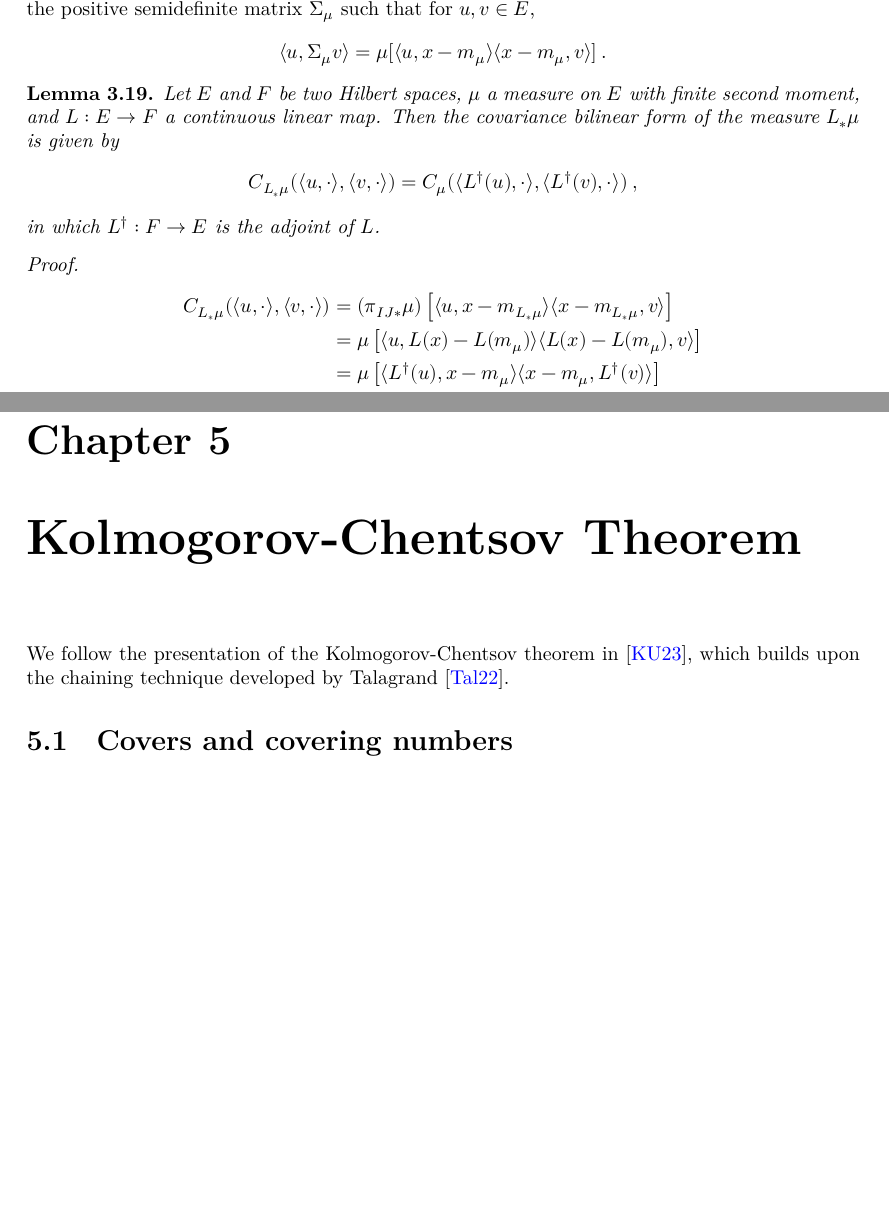
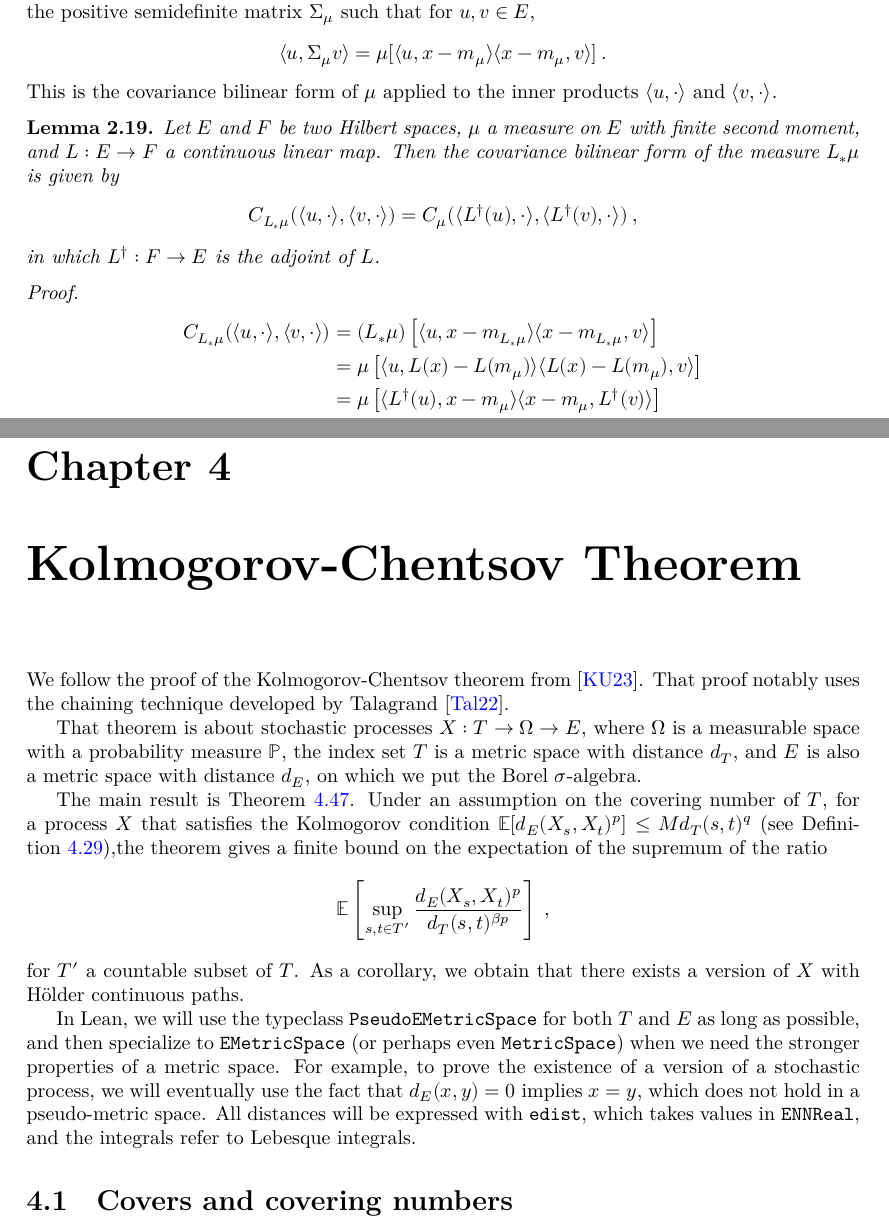
Before and after one commit to RemyDegenne/brownian-motion, a LaTeX thesis (blueprint/src/print.tex, which reads blueprint/src/chapters/gaussian.tex, blueprint/src/chapters/kolmogorov_chentsov.tex): two parts of pages 7 and 13 of 29 before the commit and two parts of pages 6 and 12 of 28 after it, joined at a grey line, cut so that both start at the same text, the shorter picture padded with empty space. Compiled offline with XeLaTeX.

```diff
--- a/blueprint/src/chapters/gaussian.tex
+++ b/blueprint/src/chapters/gaussian.tex
@@ -238,15 +238,20 @@
 
 \begin{definition}[Covariance matrix]\label{def:covMatrix}
   \uses{def:IsGaussian}
+  \leanok
+  \lean{ProbabilityTheory.covMatrix, ProbabilityTheory.posSemidef_covMatrix}
 The covariance matrix of a Gaussian measure $\mu$ on $E$ is the positive semidefinite matrix $\Sigma_\mu$ such that for $u, v \in E$,
 \begin{align*}
   \langle u, \Sigma_\mu v\rangle = \mu[\langle u, x - m_\mu \rangle \langle x - m_\mu, v \rangle] \: .
 \end{align*}
+This is the covariance bilinear form of $\mu$ applied to the inner products $\langle u, \cdot \rangle$ and $\langle v, \cdot \rangle$.
 \end{definition}
 
 
 \begin{lemma}\label{lem:covarianceBilin_map}
   \uses{def:covarianceBilin}
+  \leanok
+  \lean{ProbabilityTheory.covarianceBilin_map_toDualMap}
 Let $E$ and $F$ be two Hilbert spaces, $\mu$ a measure on $E$ with finite second moment, and $L : E \to F$ a continuous linear map.
 Then the covariance bilinear form of the measure $L_*\mu$ is given by
 \begin{align*}
@@ -260,7 +265,7 @@
 \begin{proof}
 \begin{align*}
   C_{L_*\mu}(\langle u, \cdot\rangle, \langle v, \cdot\rangle)
-  &= (\pi_{IJ*}\mu)\left[\langle u, x - m_{L_*\mu}\rangle \langle x - m_{L_*\mu}, v \rangle\right]
+  &= (L_*\mu)\left[\langle u, x - m_{L_*\mu}\rangle \langle x - m_{L_*\mu}, v \rangle\right]
   \\
   &= \mu\left[\langle u, L(x) - L(m_\mu)\rangle \langle L(x) - L(m_\mu), v \rangle \right]
   \\
--- a/blueprint/src/chapters/kolmogorov_chentsov.tex
+++ b/blueprint/src/chapters/kolmogorov_chentsov.tex
@@ -1,7 +1,23 @@
 \chapter{Kolmogorov-Chentsov Theorem}
 \label{chap:kolmogorov_chentsov}
 
-We follow the presentation of the Kolmogorov-Chentsov theorem in \cite{kratschmer2023kolmogorov}, which builds upon the chaining technique developed by Talagrand \cite{talagrand2022upper}.
+We follow the proof of the Kolmogorov-Chentsov theorem from \cite{kratschmer2023kolmogorov}.
+That proof notably uses the chaining technique developed by Talagrand \cite{talagrand2022upper}.
+
+That theorem is about stochastic processes $X : T \to \Omega \to E$, where $\Omega$ is a measurable space with a probability measure $\mathbb{P}$, the index set $T$ is a metric space with distance $d_T$, and $E$ is also a metric space with distance $d_E$, on which we put the Borel $\sigma$-algebra.
+
+The main result is Theorem~\ref{thm:countable_set_bound}.
+Under an assumption on the covering number of $T$, for a process $X$ that satisfies the Kolmogorov condition $\mathbb{E}[d_E(X_s, X_t)^p] \le M d_T(s, t)^q$ (see Definition~\ref{def:IsKolmogorovProcess}),the theorem gives a finite bound on the expectation of the supremum of the ratio
+\begin{align*}
+  \mathbb{E}\left[ \sup_{s, t \in T'} \frac{d_E(X_s, X_t)^p}{d_T(s, t)^{\beta p}} \right]
+  \: ,
+\end{align*}
+for $T'$ a countable subset of $T$.
+As a corollary, we obtain that there exists a version of $X$ with Hölder continuous paths.
+
+In Lean, we will use the typeclass \texttt{PseudoEMetricSpace} for both $T$ and $E$ as long as possible, and then specialize to \texttt{EMetricSpace} (or perhaps even \texttt{MetricSpace}) when we need the stronger properties of a metric space.
+For example, to prove the existence of a version of a stochastic process, we will eventually use the fact that $d_E(x, y) = 0$ implies $x = y$, which does not hold in a pseudo-metric space.
+All distances will be expressed with \texttt{edist}, which takes values in \texttt{ENNReal}, and the integrals refer to Lebesque integrals.
 
 \section{Covers and covering numbers}
 
```
Also changed, not shown: blueprint/src/chapters/aux.tex (deleted, +0 -4 lines), blueprint/src/content.tex (+0 -1 lines), blueprint/src/chapters/kolmogorov_chentsov.tex (2 more changed lines), 4 other files.
